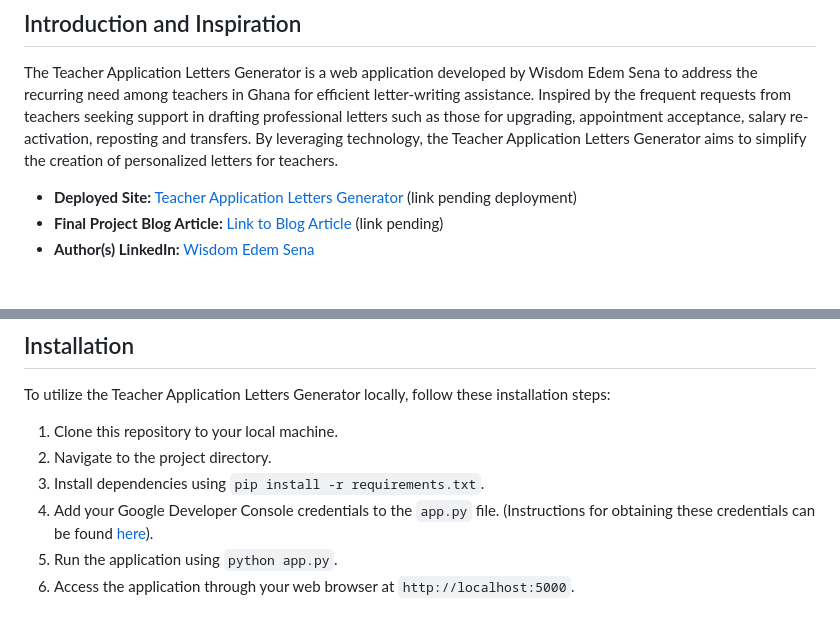
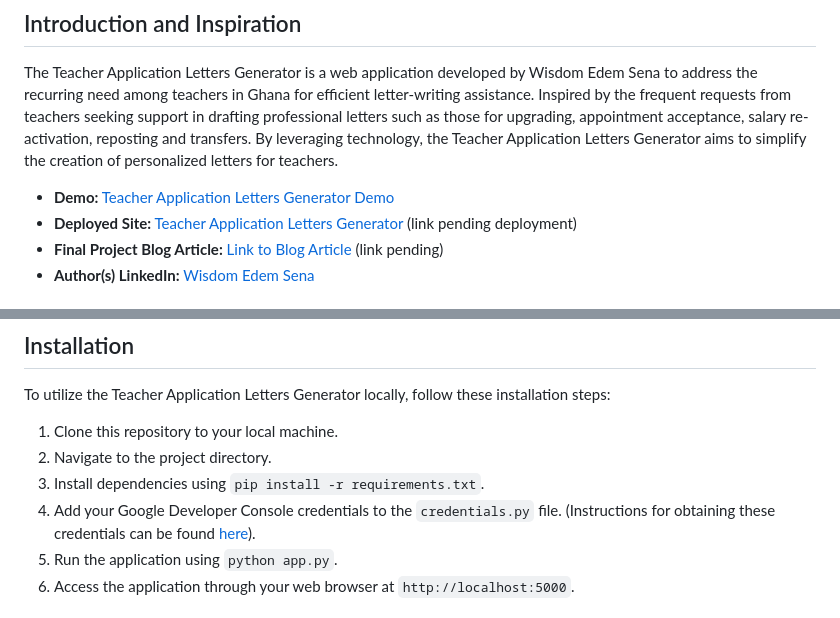
Before and after one commit to wisdomsena36/TeacherApplicationLettersGenerator, a Markdown page: README.md, 2 parts joined by grey strips. Rendered like a GitHub page.

```diff
--- a/README.md
+++ b/README.md
@@ -4,6 +4,7 @@
 
 The Teacher Application Letters Generator is a web application developed by Wisdom Edem Sena to address the recurring need among teachers in Ghana for efficient letter-writing assistance. Inspired by the frequent requests from teachers seeking support in drafting professional letters such as those for upgrading, appointment acceptance, salary re-activation, reposting and transfers. By leveraging technology, the Teacher Application Letters Generator aims to simplify the creation of personalized letters for teachers.
 
+- **Demo:** [Teacher Application Letters Generator Demo](https://youtu.be/heUotyHo0Kk?si=5SeHmYdBE7ucyVsN)
 - **Deployed Site:** [Teacher Application Letters Generator](#) (link pending deployment)
 - **Final Project Blog Article:** [Link to Blog Article](#) (link pending)
 - **Author(s) LinkedIn:** [Wisdom Edem Sena](https://www.linkedin.com/in/wisdom-edem-sena-226704191?lipi=urn%3Ali%3Apage%3Ad_flagship3_profile_view_base_contact_details%3Bpy4hhQ7FQv2LmroNcaVXFQ%3D%3D)
@@ -29,7 +30,7 @@ To utilize the Teacher Application Letters Generator locally, follow these insta
 1. Clone this repository to your local machine.
 2. Navigate to the project directory.
 3. Install dependencies using `pip install -r requirements.txt`.
-4. Add your Google Developer Console credentials to the `app.py` file. (Instructions for obtaining these credentials can be found [here](https://dev.to/mar1anna/flask-app-login-with-google-3j24)).
+4. Add your Google Developer Console credentials to the `credentials.py` file. (Instructions for obtaining these credentials can be found [here](https://dev.to/mar1anna/flask-app-login-with-google-3j24)).
 5. Run the application using `python app.py`.
 6. Access the application through your web browser at `http://localhost:5000`.
 ## Usage
```
